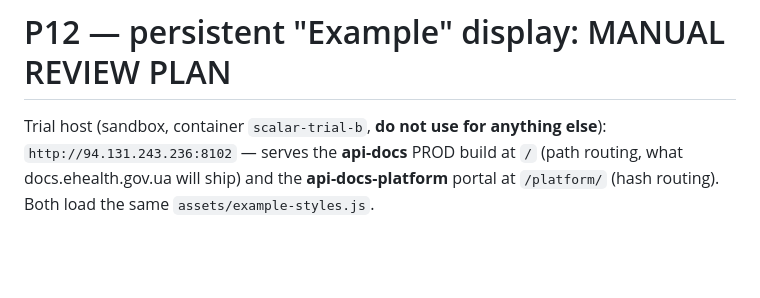
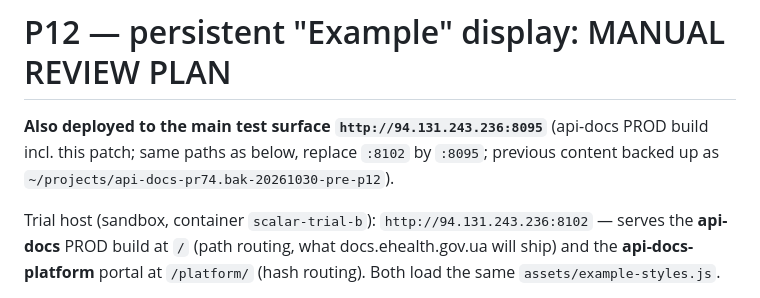
Before and after one commit to ehealth-ua/api-docs, a Markdown page: docs/P12_MANUAL_REVIEW_PLAN.md, the part around the change. Rendered like a GitHub page; blank space fills up the shorter version.

Commit message:
P12 review plan: mention :8095 deployment
Co-Authored-By: Claude Sonnet 5.5 <noreply@anthropic.com>

```diff
--- a/docs/P12_MANUAL_REVIEW_PLAN.md
+++ b/docs/P12_MANUAL_REVIEW_PLAN.md
@@ -1,6 +1,8 @@
 # P12 — persistent "Example" display: MANUAL REVIEW PLAN
 
-Trial host (sandbox, container `scalar-trial-b`, **do not use for anything else**):
+**Also deployed to the main test surface `http://94.131.243.236:8095`** (api-docs PROD build incl. this patch; same paths as below, replace `:8102` by `:8095`; previous content backed up as `~/projects/api-docs-pr74.bak-20261030-pre-p12`).
+
+Trial host (sandbox, container `scalar-trial-b`):
 `http://94.131.243.236:8102` — serves the **api-docs** PROD build at `/` (path routing, what
 docs.ehealth.gov.ua will ship) and the **api-docs-platform** portal at `/platform/`
 (hash routing). Both load the same `assets/example-styles.js`.
```
